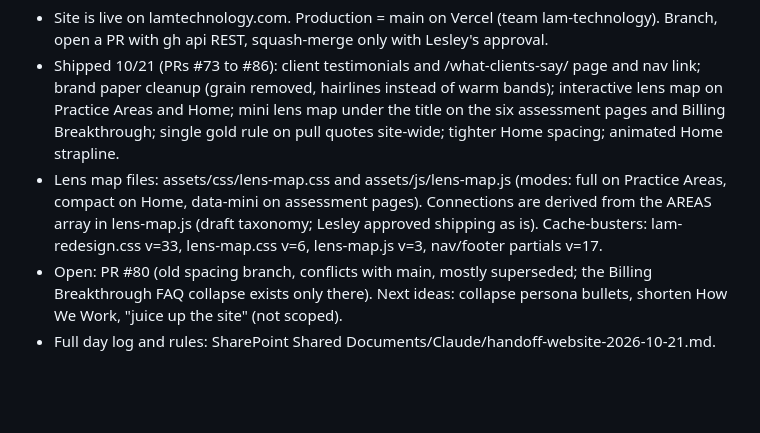
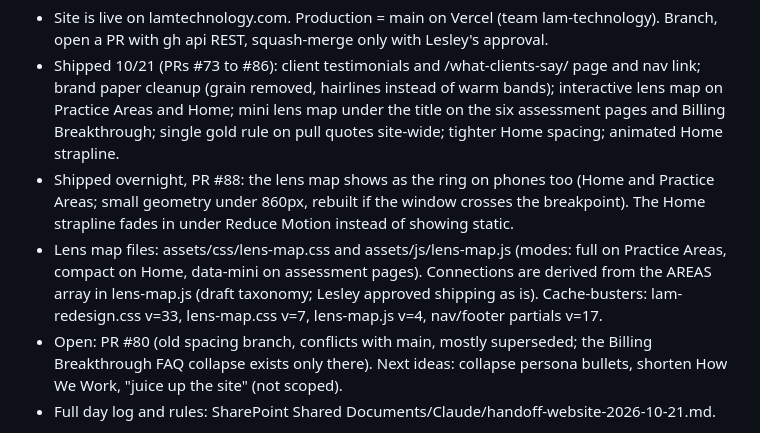
Before and after one commit to lesleykingsley/lam-technology-website, a Markdown page: HANDOFF.md, the part around the change. Drawn GitHub-style; blank space fills up the shorter version.

Commit message:
HANDOFF.md: note PR #88 (ring map on phones, strapline under Reduce Motion), update cache-buster versions
Co-Authored-By: Claude Sonnet 5.5 <noreply@anthropic.com>
Claude-Session: https://claude.ai/code/session_01XYrFmqi1UnQb8z3X3twPhU

```diff
--- a/HANDOFF.md
+++ b/HANDOFF.md
@@ -2,7 +2,8 @@
 The notes below are from the May 2026 cutover and are historical. Current state:
 - Site is live on lamtechnology.com. Production = main on Vercel (team lam-technology). Branch, open a PR with gh api REST, squash-merge only with Lesley's approval.
 - Shipped 10/21 (PRs #73 to #86): client testimonials and /what-clients-say/ page and nav link; brand paper cleanup (grain removed, hairlines instead of warm bands); interactive lens map on Practice Areas and Home; mini lens map under the title on the six assessment pages and Billing Breakthrough; single gold rule on pull quotes site-wide; tighter Home spacing; animated Home strapline.
-- Lens map files: assets/css/lens-map.css and assets/js/lens-map.js (modes: full on Practice Areas, compact on Home, data-mini on assessment pages). Connections are derived from the AREAS array in lens-map.js (draft taxonomy; Lesley approved shipping as is). Cache-busters: lam-redesign.css v=33, lens-map.css v=6, lens-map.js v=3, nav/footer partials v=17.
+- Shipped overnight, PR #88: the lens map shows as the ring on phones too (Home and Practice Areas; small geometry under 860px, rebuilt if the window crosses the breakpoint). The Home strapline fades in under Reduce Motion instead of showing static.
+- Lens map files: assets/css/lens-map.css and assets/js/lens-map.js (modes: full on Practice Areas, compact on Home, data-mini on assessment pages). Connections are derived from the AREAS array in lens-map.js (draft taxonomy; Lesley approved shipping as is). Cache-busters: lam-redesign.css v=33, lens-map.css v=7, lens-map.js v=4, nav/footer partials v=17.
 - Open: PR #80 (old spacing branch, conflicts with main, mostly superseded; the Billing Breakthrough FAQ collapse exists only there). Next ideas: collapse persona bullets, shorten How We Work, "juice up the site" (not scoped).
 - Full day log and rules: SharePoint Shared Documents/Claude/handoff-website-2026-10-21.md.
 
```
